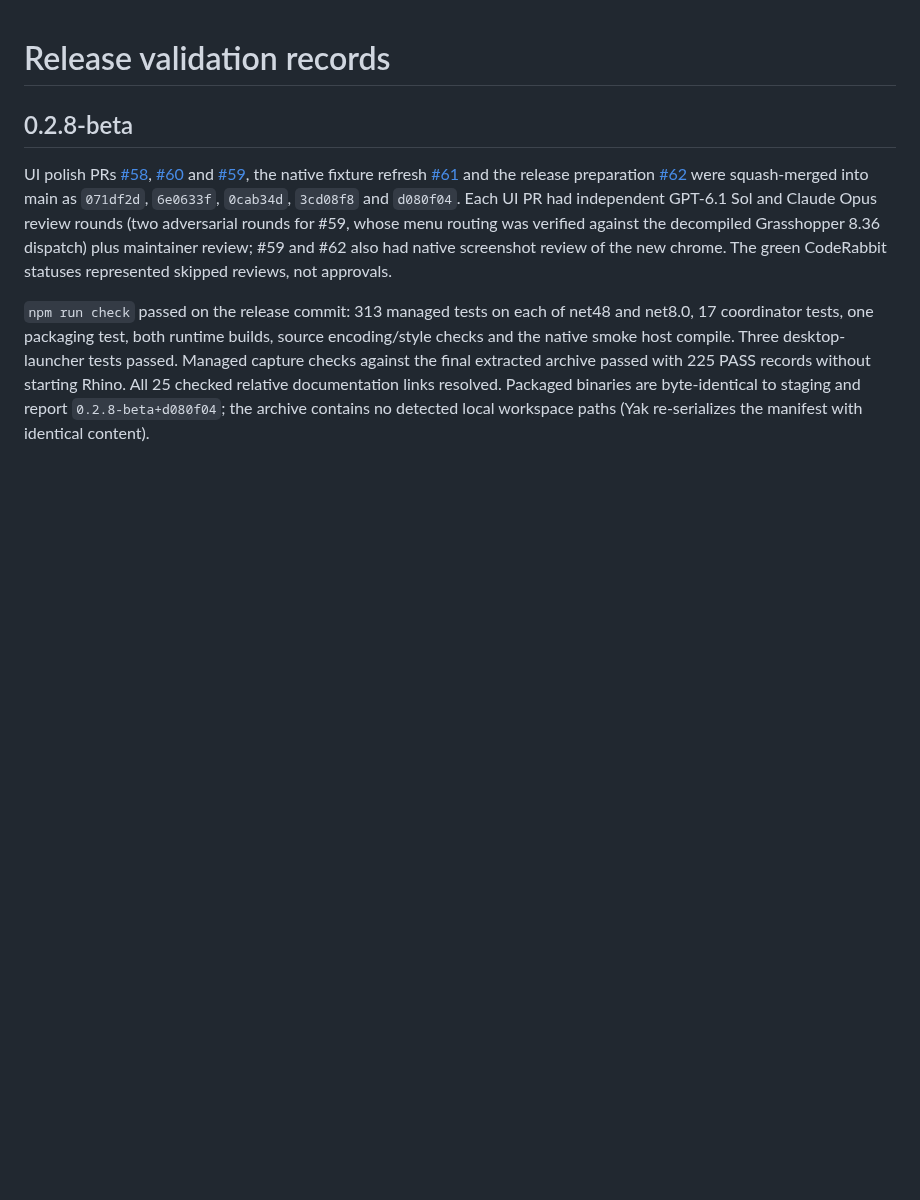
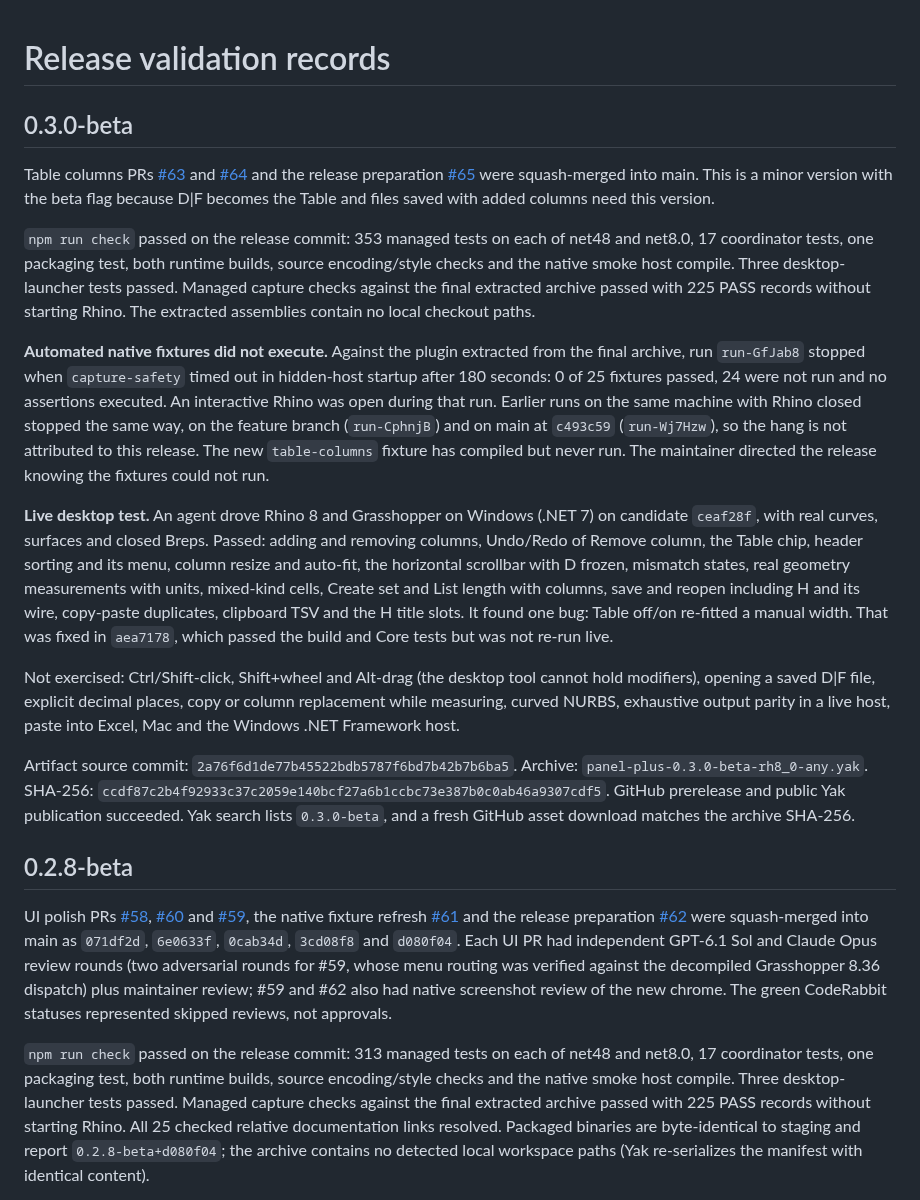
Before and after one commit to tsoumdoa/better-gh-panel, a Markdown page: docs/release-validation.md, the part around the change. GitHub-like rendering; blank space fills up the shorter version.

Commit message:
Document 0.3.0-beta release validation (#66)
Co-Authored-By: Claude Opus 5.5 <noreply@anthropic.com>

```diff
--- a/docs/release-validation.md
+++ b/docs/release-validation.md
@@ -1,4 +1,18 @@
 # Release validation records
+
+## 0.3.0-beta
+
+Table columns PRs [#63](https://github.com/tsoumdoa/better-gh-panel/pull/63) and [#64](https://github.com/tsoumdoa/better-gh-panel/pull/64) and the release preparation [#65](https://github.com/tsoumdoa/better-gh-panel/pull/65) were squash-merged into main. This is a minor version with the beta flag because D|F becomes the Table and files saved with added columns need this version.
+
+`npm run check` passed on the release commit: 353 managed tests on each of net48 and net8.0, 17 coordinator tests, one packaging test, both runtime builds, source encoding/style checks and the native smoke host compile. Three desktop-launcher tests passed. Managed capture checks against the final extracted archive passed with 225 PASS records without starting Rhino. The extracted assemblies contain no local checkout paths.
+
+**Automated native fixtures did not execute.** Against the plugin extracted from the final archive, run `run-GfJab8` stopped when `capture-safety` timed out in hidden-host startup after 180 seconds: 0 of 25 fixtures passed, 24 were not run and no assertions executed. An interactive Rhino was open during that run. Earlier runs on the same machine with Rhino closed stopped the same way, on the feature branch (`run-CphnjB`) and on main at `c493c59` (`run-Wj7Hzw`), so the hang is not attributed to this release. The new `table-columns` fixture has compiled but never run. The maintainer directed the release knowing the fixtures could not run.
+
+**Live desktop test.** An agent drove Rhino 8 and Grasshopper on Windows (.NET 7) on candidate `ceaf28f`, with real curves, surfaces and closed Breps. Passed: adding and removing columns, Undo/Redo of Remove column, the Table chip, header sorting and its menu, column resize and auto-fit, the horizontal scrollbar with D frozen, mismatch states, real geometry measurements with units, mixed-kind cells, Create set and List length with columns, save and reopen including H and its wire, copy-paste duplicates, clipboard TSV and the H title slots. It found one bug: Table off/on re-fitted a manual width. That was fixed in `aea7178`, which passed the build and Core tests but was not re-run live.
+
+Not exercised: Ctrl/Shift-click, Shift+wheel and Alt-drag (the desktop tool cannot hold modifiers), opening a saved D|F file, explicit decimal places, copy or column replacement while measuring, curved NURBS, exhaustive output parity in a live host, paste into Excel, Mac and the Windows .NET Framework host.
+
+Artifact source commit: `2a76f6d1de77b45522bdb5787f6bd7b42b7b6ba5`. Archive: `panel-plus-0.3.0-beta-rh8_0-any.yak`. SHA-256: `ccdf87c2b4f92933c37c2059e140bcf27a6b1ccbc73e387b0c0ab46a9307cdf5`. GitHub prerelease and public Yak publication succeeded. Yak search lists `0.3.0-beta`, and a fresh GitHub asset download matches the archive SHA-256.
 
 ## 0.2.8-beta
 
```
